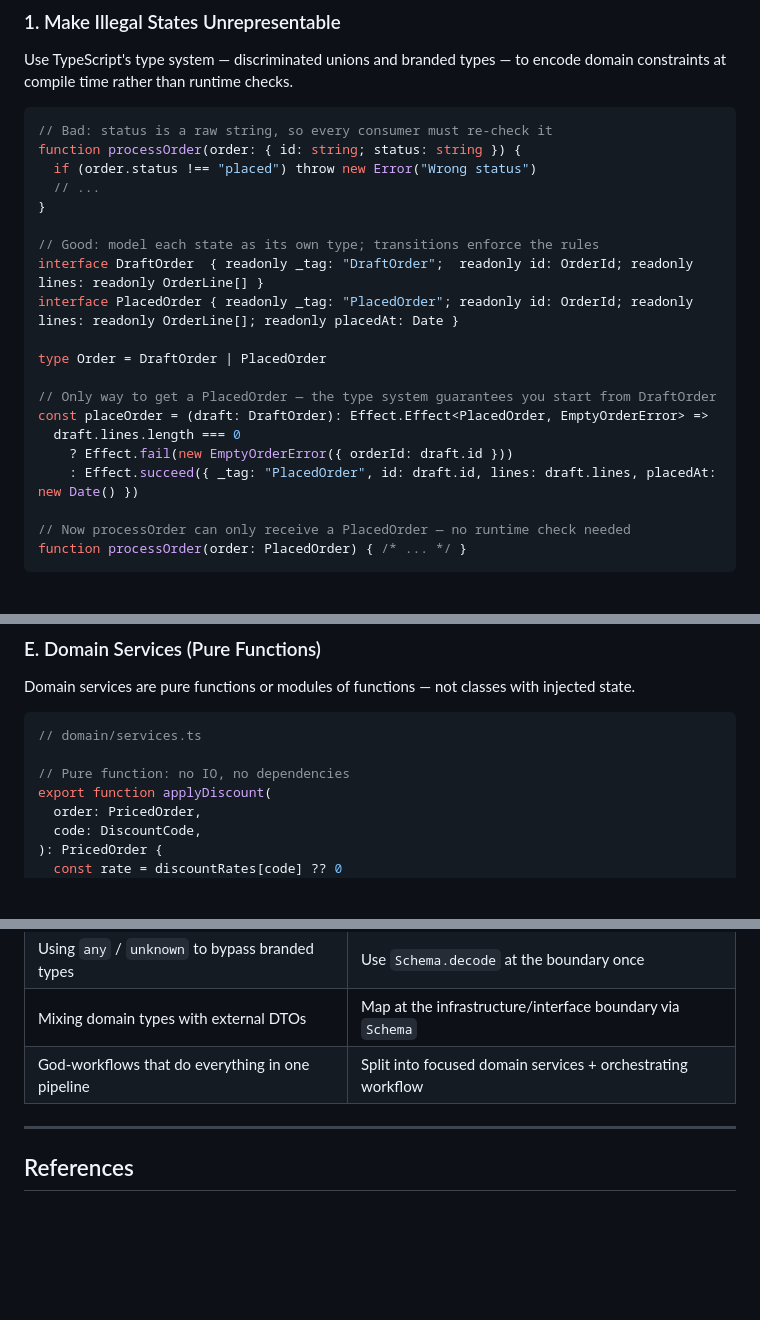
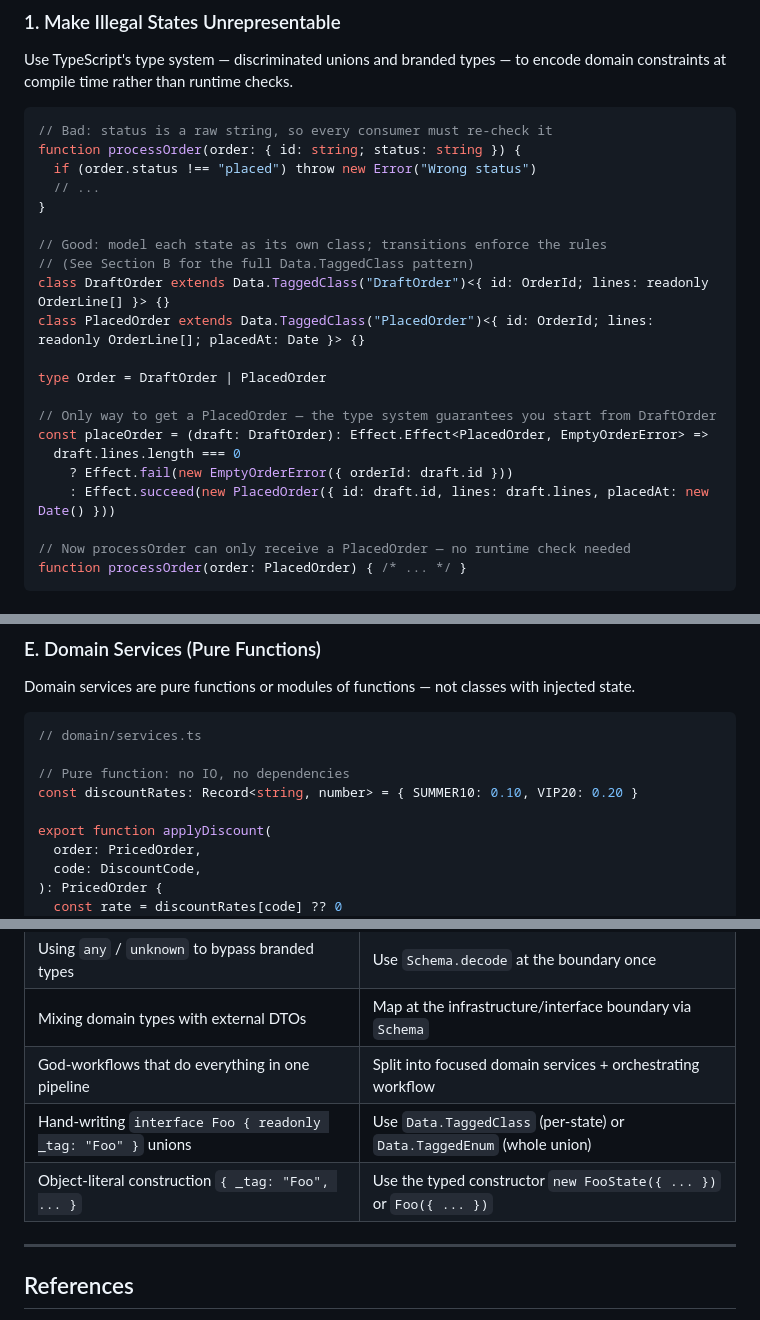
Before and after one commit to ryuujo1573/Lattice, a Markdown page: docs/design-docs/fp-ddd-with-effect.md, 3 parts joined by grey strips. GitHub-like rendering; blank space fills up the shorter version.

```diff
--- a/docs/design-docs/fp-ddd-with-effect.md
+++ b/docs/design-docs/fp-ddd-with-effect.md
@@ -21,9 +21,10 @@ function processOrder(order: { id: string; status: string }) {
   // ...
 }
 
-// Good: model each state as its own type; transitions enforce the rules
-interface DraftOrder  { readonly _tag: "DraftOrder";  readonly id: OrderId; readonly lines: readonly OrderLine[] }
-interface PlacedOrder { readonly _tag: "PlacedOrder"; readonly id: OrderId; readonly lines: readonly OrderLine[]; readonly placedAt: Date }
+// Good: model each state as its own class; transitions enforce the rules
+// (See Section B for the full Data.TaggedClass pattern)
+class DraftOrder extends Data.TaggedClass("DraftOrder")<{ id: OrderId; lines: readonly OrderLine[] }> {}
+class PlacedOrder extends Data.TaggedClass("PlacedOrder")<{ id: OrderId; lines: readonly OrderLine[]; placedAt: Date }> {}
 
 type Order = DraftOrder | PlacedOrder
 
@@ -31,7 +32,7 @@ type Order = DraftOrder | PlacedOrder
 const placeOrder = (draft: DraftOrder): Effect.Effect<PlacedOrder, EmptyOrderError> =>
   draft.lines.length === 0
     ? Effect.fail(new EmptyOrderError({ orderId: draft.id }))
-    : Effect.succeed({ _tag: "PlacedOrder", id: draft.id, lines: draft.lines, placedAt: new Date() })
+    : Effect.succeed(new PlacedOrder({ id: draft.id, lines: draft.lines, placedAt: new Date() }))
 
 // Now processOrder can only receive a PlacedOrder — no runtime check needed
 function processOrder(order: PlacedOrder) { /* ... */ }
@@ -224,6 +242,8 @@ Domain services are pure functions or modules of functions — not classes with
 // domain/services.ts
 
 // Pure function: no IO, no dependencies
+const discountRates: Record<string, number> = { SUMMER10: 0.10, VIP20: 0.20 }
+
 export function applyDiscount(
   order: PricedOrder,
   code: DiscountCode,
@@ -396,6 +416,8 @@ const processItems = (items: readonly Item[]) =>
 | Using `any` / `unknown` to bypass branded types | Use `Schema.decode` at the boundary once |
 | Mixing domain types with external DTOs | Map at the infrastructure/interface boundary via `Schema` |
 | God-workflows that do everything in one pipeline | Split into focused domain services + orchestrating workflow |
+| Hand-writing `interface Foo { readonly _tag: "Foo" }` unions | Use `Data.TaggedClass` (per-state) or `Data.TaggedEnum` (whole union) |
+| Object-literal construction `{ _tag: "Foo", ... }` | Use the typed constructor `new FooState({ ... })` or `Foo({ ... })` |
 
 ---
 
```
Also changed, not shown: other parts of docs/design-docs/fp-ddd-with-effect.md (+46 -29 lines), docs/references/effect.md (+47 -2 lines).
